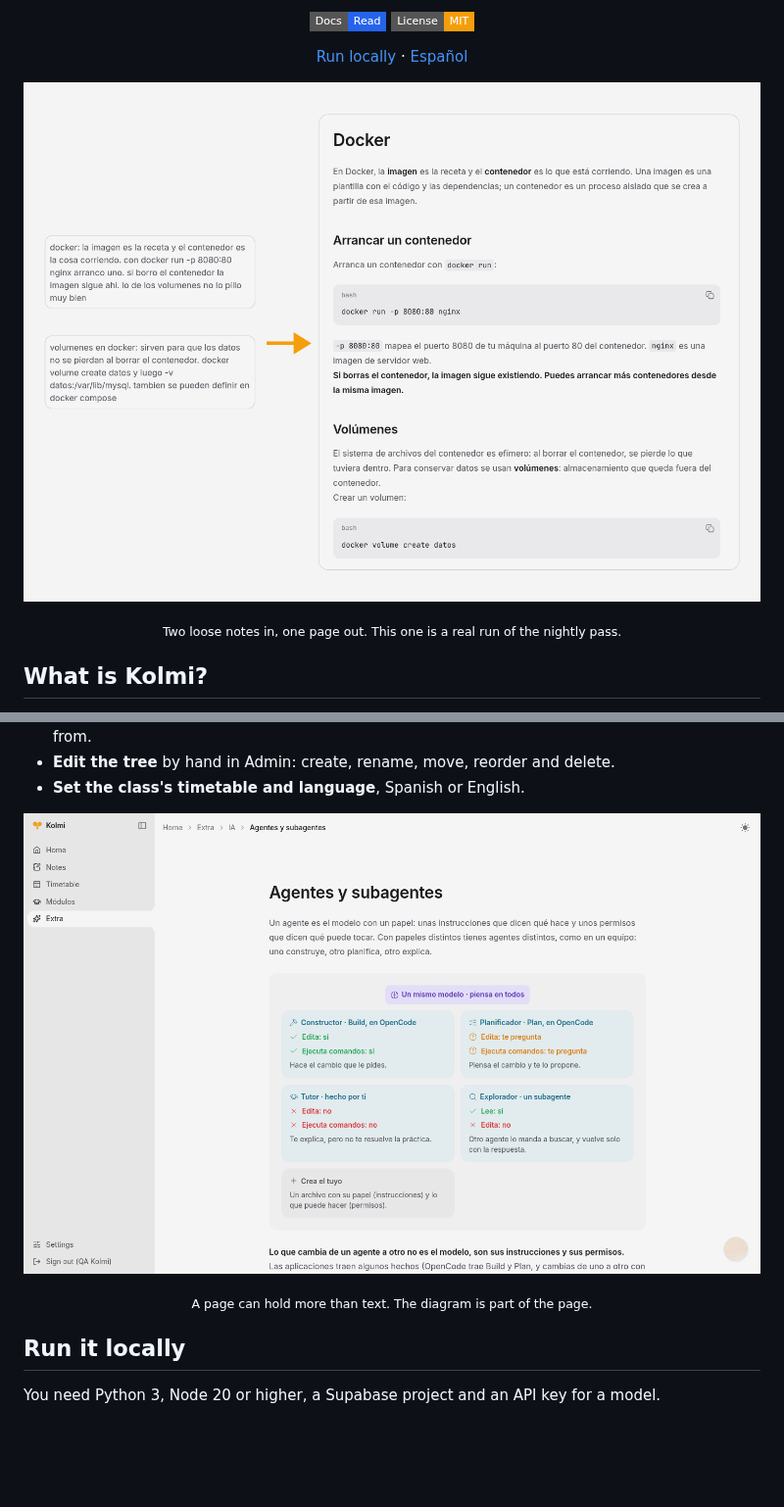
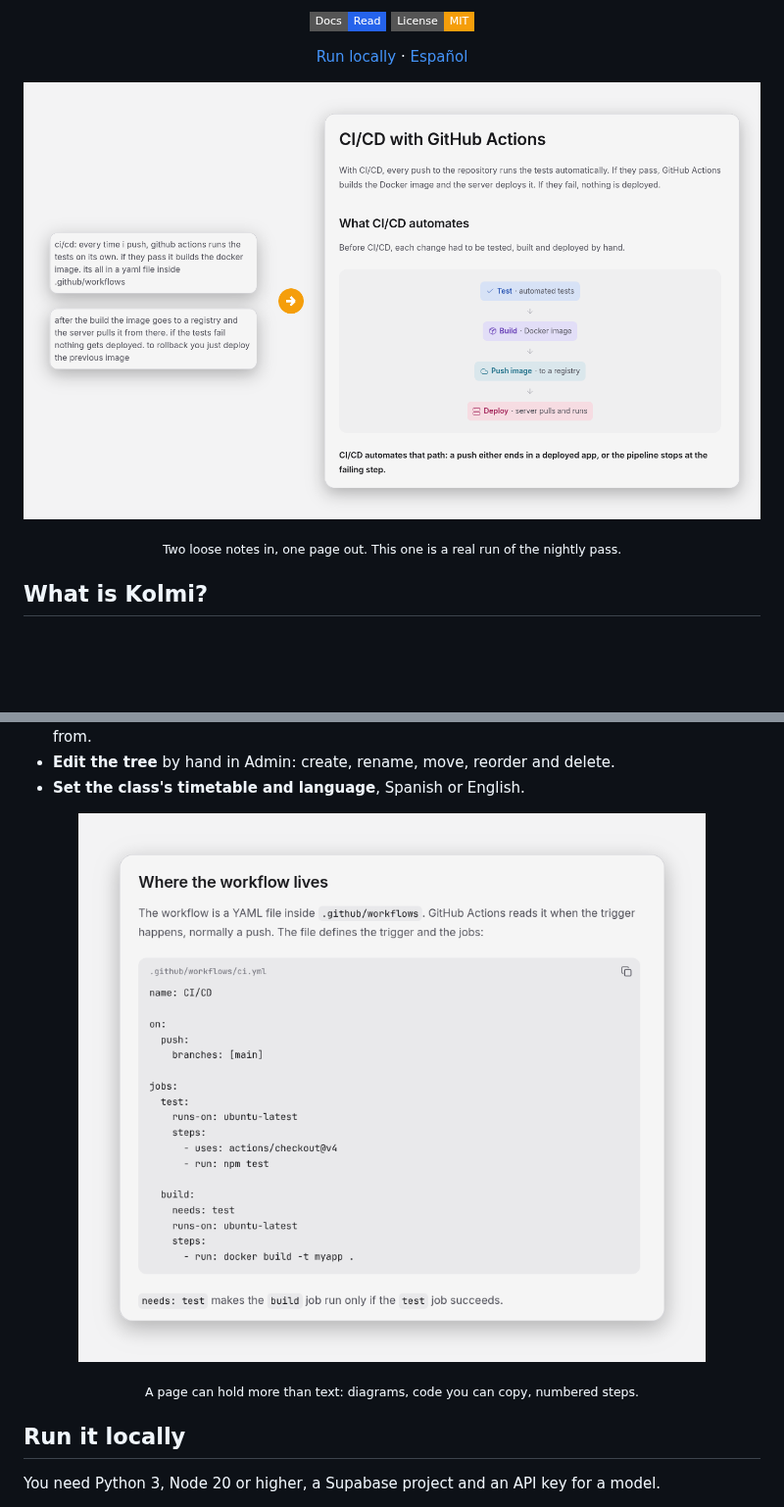
Before and after one commit to JoseEstevez520/Kolmi, a Markdown page: README.md, 2 parts joined by grey strips. Shown at 98% size. Rendered like a GitHub page; pictures changed too: assets/readme/before-after.en.png (added), assets/readme/before-after.png (deleted), assets/readme/page.en.png (added); badges without logos; blank space fills up the shorter version.

Commit message:
docs(readme): a CI/CD example with a diagram, in English and in Spanish

```diff
--- a/README.md
+++ b/README.md
@@ -23,7 +23,7 @@
 </p>
 
 <p align="center">
-  <img src="assets/readme/before-after.png" alt="Two loose notes about Docker on the left, and on the right the shared page Kolmi wrote from them, ordered into sections with code blocks" width="100%">
+  <img src="assets/readme/before-after.en.png" alt="Two loose notes about CI/CD on the left, and on the right the shared page Kolmi wrote from them, with a flow diagram and sections" width="100%">
 </p>
 
 <p align="center"><sub>Two loose notes in, one page out. This one is a real run of the nightly pass.</sub></p>
@@ -67,10 +67,10 @@ Raw notes never go out. Only the summary does.
 - **Set the class's timetable and language**, Spanish or English.
 
 <p align="center">
-  <img src="assets/readme/diagram.png" alt="A page written by Kolmi, with a diagram of four agent roles and what each one may do" width="100%">
+  <img src="assets/readme/page.en.png" alt="Part of a page written by Kolmi: a short explanation, a YAML file in a code block and a note on what it does" width="720">
 </p>
 
-<p align="center"><sub>A page can hold more than text. The diagram is part of the page.</sub></p>
+<p align="center"><sub>A page can hold more than text: diagrams, code you can copy, numbered steps.</sub></p>
 
 ## Run it locally
 
```
Also changed, not shown: README.es.md (+1 -1 lines), assets/readme/before-after.es.png (added).
